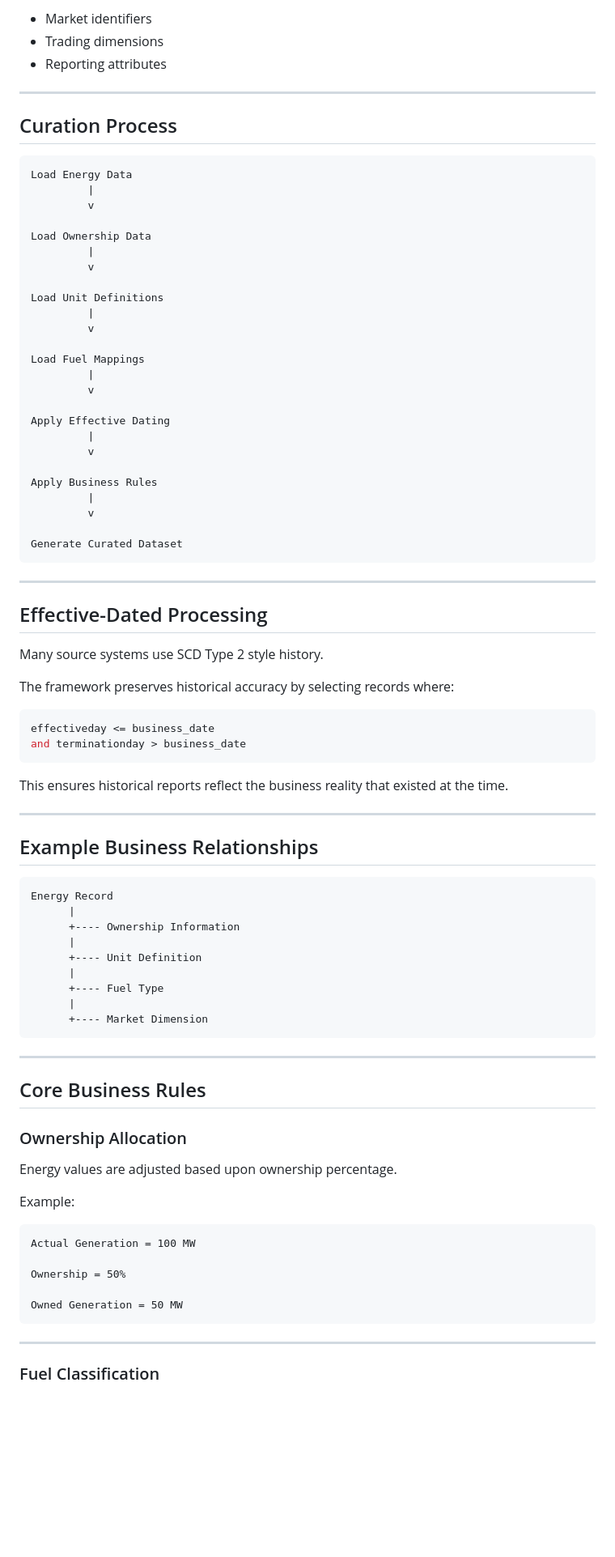
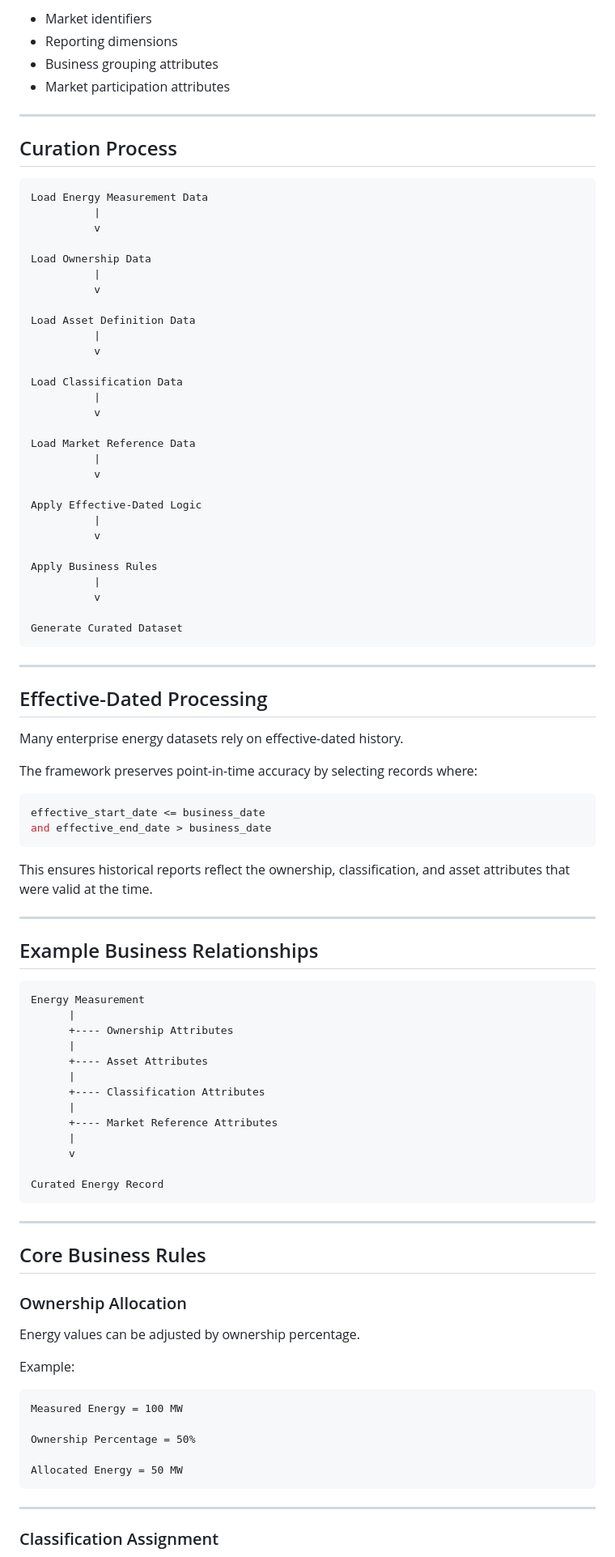
Before and after one commit to ms25381/portfolio, a Markdown page: energy-curation/README.md, the part around one of its changes. Shown at 81% size. Rendered like a GitHub page; blank space fills up the shorter version.

````diff
--- a/energy-curation/README.md
+++ b/energy-curation/README.md
@@ -153,36 +162,41 @@ Contains:
 
-- Market identifiers
-- Trading dimensions
-- Reporting attributes
+* Market identifiers
+* Reporting dimensions
+* Business grouping attributes
+* Market participation attributes
 
 ---
 
 ## Curation Process
 
 ```text
-Load Energy Data
-         |
-         v
+Load Energy Measurement Data
+          |
+          v
 
 Load Ownership Data
-         |
-         v
+          |
+          v
 
-Load Unit Definitions
-         |
-         v
+Load Asset Definition Data
+          |
+          v
 
-Load Fuel Mappings
-         |
-         v
+Load Classification Data
+          |
+          v
 
-Apply Effective Dating
-         |
-         v
+Load Market Reference Data
+          |
+          v
+
+Apply Effective-Dated Logic
+          |
+          v
 
 Apply Business Rules
-         |
-         v
+          |
+          v
 
 Generate Curated Dataset
 ```
@@ -191,31 +205,35 @@ Generate Curated Dataset
 
 ## Effective-Dated Processing
 
-Many source systems use SCD Type 2 style history.
+Many enterprise energy datasets rely on effective-dated history.
 
-The framework preserves historical accuracy by selecting records where:
+The framework preserves point-in-time accuracy by selecting records where:
 
 ```sql
-effectiveday <= business_date
-and terminationday > business_date
+effective_start_date <= business_date
+and effective_end_date > business_date
 ```
 
-This ensures historical reports reflect the business reality that existed at the time.
+This ensures historical reports reflect the ownership, classification, and asset attributes that were valid at the time.
 
 ---
 
 ## Example Business Relationships
 
 ```text
-Energy Record
+Energy Measurement
       |
-      +---- Ownership Information
+      +---- Ownership Attributes
       |
-      +---- Unit Definition
+      +---- Asset Attributes
       |
-      +---- Fuel Type
+      +---- Classification Attributes
       |
-      +---- Market Dimension
+      +---- Market Reference Attributes
+      |
+      v
+
+Curated Energy Record
 ```
 
 ---
@@ -224,19 +242,19 @@ Energy Record
 
 ### Ownership Allocation
 
-Energy values are adjusted based upon ownership percentage.
+Energy values can be adjusted by ownership percentage.
 
 Example:
 
 ```text
-Actual Generation = 100 MW
+Measured Energy = 100 MW
 
-Ownership = 50%
+Ownership Percentage = 50%
 
-Owned Generation = 50 MW
+Allocated Energy = 50 MW
 ```
 
 ---
 
-### Fuel Classification
+### Classification Assignment
 
````
Also changed, not shown: other parts of energy-curation/README.md (+175 -156 lines).
